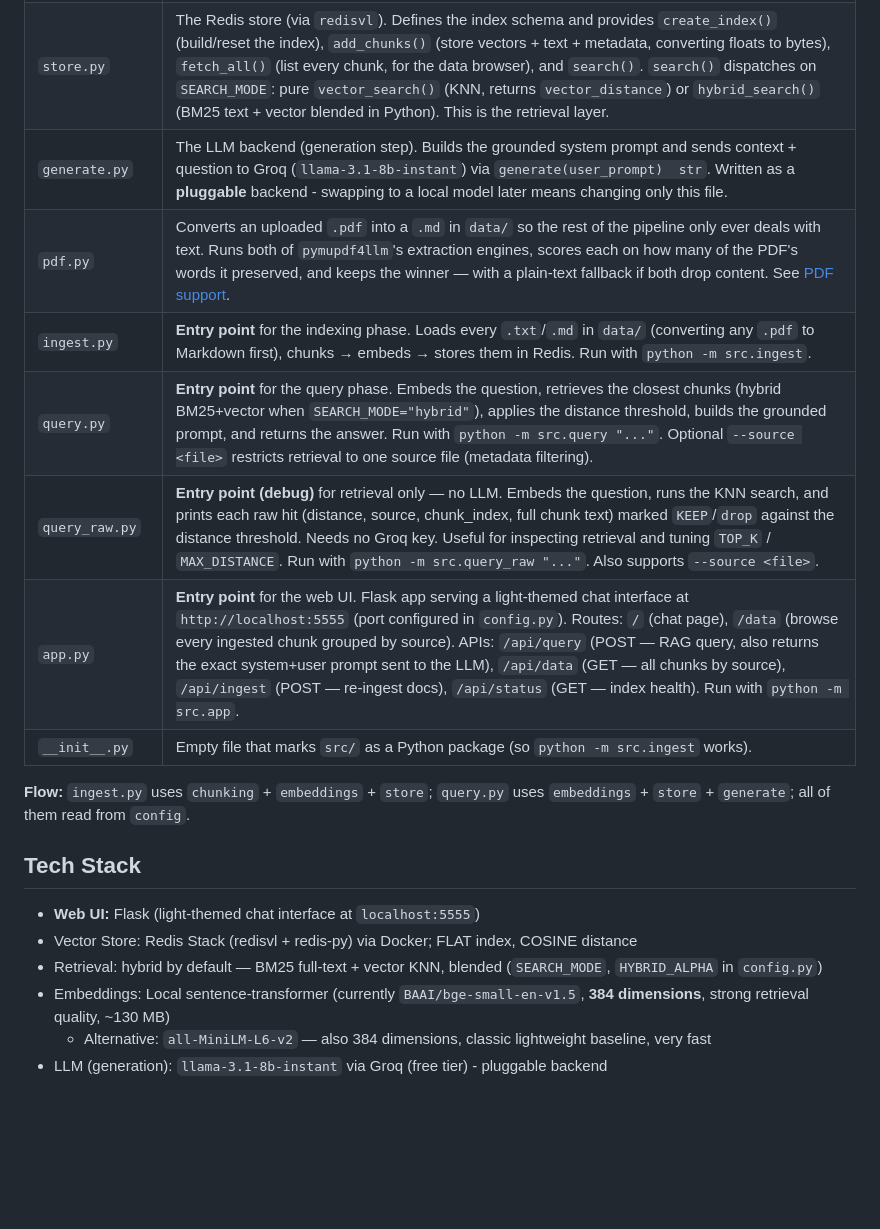
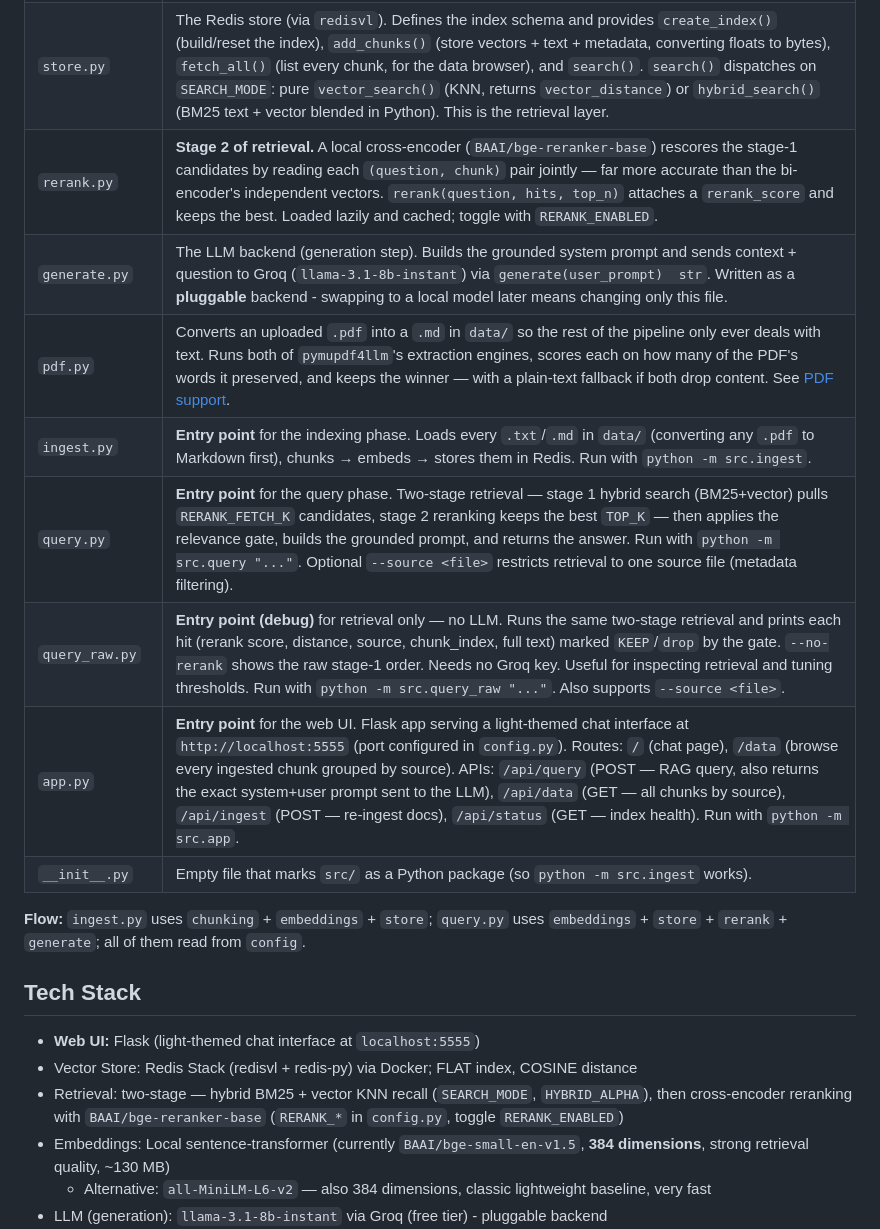
Before and after one commit to diditdwianto/python-simple-rag-poc, a Markdown page: README.md, the part around one of its changes. GitHub-like rendering; blank space fills up the shorter version.

```diff
--- a/README.md
+++ b/README.md
@@ -165,21 +198,22 @@ Each module has a single responsibility. The two **entry points** you need to ru
 | `chunking.py` | Splits a document's text into overlapping chunks with a recursive character splitter (breaks on paragraphs → sentences → words). Chunks are sized to stay under the embedder's token limit. Exposes `chunk_text(text) -> list[str]`. |
 | `embeddings.py` | Turns text into 384-dim vectors using the local `bge-small` model. Handles bge's query/document asymmetry: `embed_documents()` embeds chunks with **no prefix**; `embed_query()` prepends the query prefix. Both return normalized vectors. Same model for indexing and querying. |
 | `store.py` | The Redis store (via `redisvl`). Defines the index schema and provides `create_index()` (build/reset the index), `add_chunks()` (store vectors + text + metadata, converting floats to bytes), `fetch_all()` (list every chunk, for the data browser), and `search()`. `search()` dispatches on `SEARCH_MODE`: pure `vector_search()` (KNN, returns `vector_distance`) or `hybrid_search()` (BM25 text + vector blended in Python). This is the retrieval layer. |
+| `rerank.py` | **Stage 2 of retrieval.** A local cross-encoder (`BAAI/bge-reranker-base`) rescores the stage-1 candidates by reading each `(question, chunk)` pair jointly — far more accurate than the bi-encoder's independent vectors. `rerank(question, hits, top_n)` attaches a `rerank_score` and keeps the best. Loaded lazily and cached; toggle with `RERANK_ENABLED`. |
 | `generate.py` | The LLM backend (generation step). Builds the grounded system prompt and sends context + question to Groq (`llama-3.1-8b-instant`) via `generate(user_prompt)  str`. Written as a **pluggable** backend - swapping to a local model later means changing only this file. |
 | `pdf.py` | Converts an uploaded `.pdf` into a `.md` in `data/` so the rest of the pipeline only ever deals with text. Runs both of `pymupdf4llm`'s extraction engines, scores each on how many of the PDF's words it preserved, and keeps the winner — with a plain-text fallback if both drop content. See [PDF support](#pdf-support). |
 | `ingest.py` | **Entry point** for the indexing phase. Loads every `.txt`/`.md` in `data/` (converting any `.pdf` to Markdown first), chunks → embeds → stores them in Redis. Run with `python -m src.ingest`. |
-| `query.py` | **Entry point** for the query phase. Embeds the question, retrieves the closest chunks (hybrid BM25+vector when `SEARCH_MODE="hybrid"`), applies the distance threshold, builds the grounded prompt, and returns the answer. Run with `python -m src.query "..."`. Optional `--source <file>` restricts retrieval to one source file (metadata filtering). |
-| `query_raw.py` | **Entry point (debug)** for retrieval only — no LLM. Embeds the question, runs the KNN search, and prints each raw hit (distance, source, chunk_index, full chunk text) marked `KEEP`/`drop` against the distance threshold. Needs no Groq key. Useful for inspecting retrieval and tuning `TOP_K` / `MAX_DISTANCE`. Run with `python -m src.query_raw "..."`. Also supports `--source <file>`. |
+| `query.py` | **Entry point** for the query phase. Two-stage retrieval — stage 1 hybrid search (BM25+vector) pulls `RERANK_FETCH_K` candidates, stage 2 reranking keeps the best `TOP_K` — then applies the relevance gate, builds the grounded prompt, and returns the answer. Run with `python -m src.query "..."`. Optional `--source <file>` restricts retrieval to one source file (metadata filtering). |
+| `query_raw.py` | **Entry point (debug)** for retrieval only — no LLM. Runs the same two-stage retrieval and prints each hit (rerank score, distance, source, chunk_index, full text) marked `KEEP`/`drop` by the gate. `--no-rerank` shows the raw stage-1 order. Needs no Groq key. Useful for inspecting retrieval and tuning thresholds. Run with `python -m src.query_raw "..."`. Also supports `--source <file>`. |
 | `app.py` | **Entry point** for the web UI. Flask app serving a light-themed chat interface at `http://localhost:5555` (port configured in `config.py`). Routes: `/` (chat page), `/data` (browse every ingested chunk grouped by source). APIs: `/api/query` (POST — RAG query, also returns the exact system+user prompt sent to the LLM), `/api/data` (GET — all chunks by source), `/api/ingest` (POST — re-ingest docs), `/api/status` (GET — index health). Run with `python -m src.app`. |
 | `__init__.py` | Empty file that marks `src/` as a Python package (so `python -m src.ingest` works). |
 
 **Flow:** `ingest.py` uses `chunking` + `embeddings` + `store`; `query.py` uses
-`embeddings` + `store` + `generate`; all of them read from `config`.
+`embeddings` + `store` + `rerank` + `generate`; all of them read from `config`.
 
 ## Tech Stack
 - **Web UI:** Flask (light-themed chat interface at `localhost:5555`)
 - Vector Store: Redis Stack (redisvl + redis-py) via Docker; FLAT index, COSINE distance
-- Retrieval: hybrid by default — BM25 full-text + vector KNN, blended (`SEARCH_MODE`, `HYBRID_ALPHA` in `config.py`)
+- Retrieval: two-stage — hybrid BM25 + vector KNN recall (`SEARCH_MODE`, `HYBRID_ALPHA`), then cross-encoder reranking with `BAAI/bge-reranker-base` (`RERANK_*` in `config.py`, toggle `RERANK_ENABLED`)
 - Embeddings: Local sentence-transformer (currently `BAAI/bge-small-en-v1.5`, **384 dimensions**, strong retrieval quality, ~130 MB)
     - Alternative: `all-MiniLM-L6-v2` — also 384 dimensions, classic lightweight baseline, very fast
 - LLM (generation): `llama-3.1-8b-instant` via Groq (free tier) - pluggable backend
```
Also changed, not shown: other parts of README.md (+35 -2 lines).
